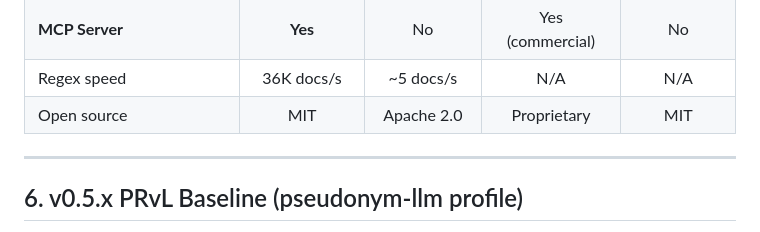
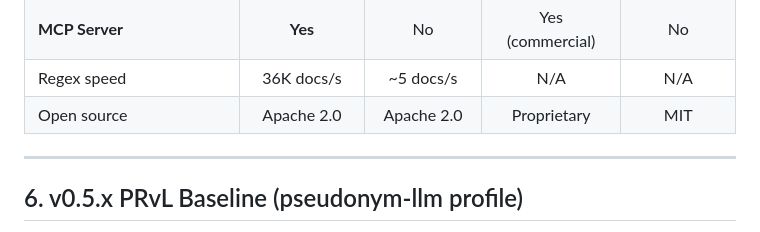
Before and after one commit to wan9yu/argus-redact, a Markdown page: docs/benchmark-report.md, the part around the change. GitHub-like rendering.

Commit message:
docs: correct argus-redact license in feature comparison (MIT → Apache 2.0)

```diff
--- a/docs/benchmark-report.md
+++ b/docs/benchmark-report.md
@@ -132,7 +132,7 @@ argus-redact in `fast` mode is **~1000x faster** than Presidio for regex-detecta
 | **Streaming restore** | **Yes** | No | No | No |
 | **MCP Server** | **Yes** | No | Yes (commercial) | No |
 | Regex speed | 36K docs/s | ~5 docs/s | N/A | N/A |
-| Open source | MIT | Apache 2.0 | Proprietary | MIT |
+| Open source | Apache 2.0 | Apache 2.0 | Proprietary | MIT |
 
 ---
 
```
